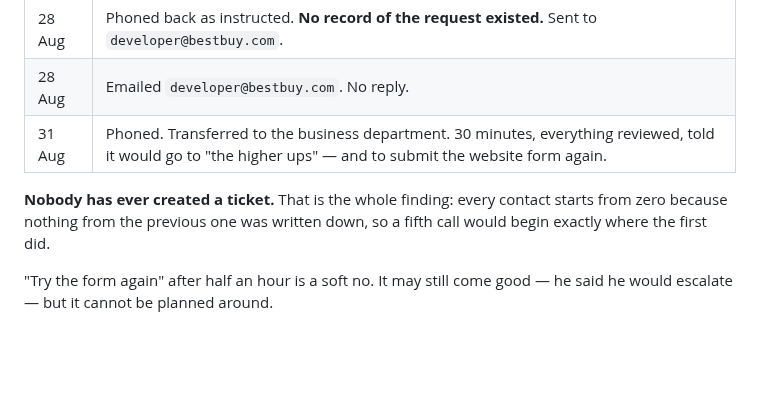
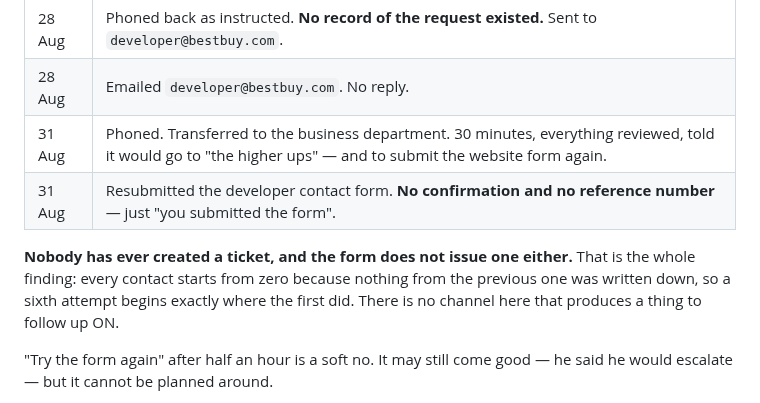
Before and after one commit to FerrettMC/sweep, a Markdown page: ROADMAP.md, the part around the change. Rendered like a GitHub page; blank space fills up the shorter version.

Commit message:
Record the form resubmission: still no reference number
Sixth contact, and the form issues no confirmation either — just "you submitted
the form". So there is no channel in this process that produces an artifact to
follow up on, which is why every attempt has restarted from nothing.

The 5 Sept date stands.

Co-Authored-By: Claude Opus 5 <noreply@anthropic.com>

```diff
--- a/ROADMAP.md
+++ b/ROADMAP.md
@@ -333,10 +333,12 @@ into it.
 | 28 Aug | Phoned back as instructed. **No record of the request existed.** Sent to `developer@bestbuy.com`. |
 | 28 Aug | Emailed `developer@bestbuy.com`. No reply. |
 | 31 Aug | Phoned. Transferred to the business department. 30 minutes, everything reviewed, told it would go to "the higher ups" — and to submit the website form again. |
+| 31 Aug | Resubmitted the developer contact form. **No confirmation and no reference number** — just "you submitted the form". |
 
-**Nobody has ever created a ticket.** That is the whole finding: every contact
-starts from zero because nothing from the previous one was written down, so a
-fifth call would begin exactly where the first did.
+**Nobody has ever created a ticket, and the form does not issue one either.**
+That is the whole finding: every contact starts from zero because nothing from
+the previous one was written down, so a sixth attempt begins exactly where the
+first did. There is no channel here that produces a thing to follow up ON.
 
 "Try the form again" after half an hour is a soft no. It may still come good —
 he said he would escalate — but it cannot be planned around.
```
